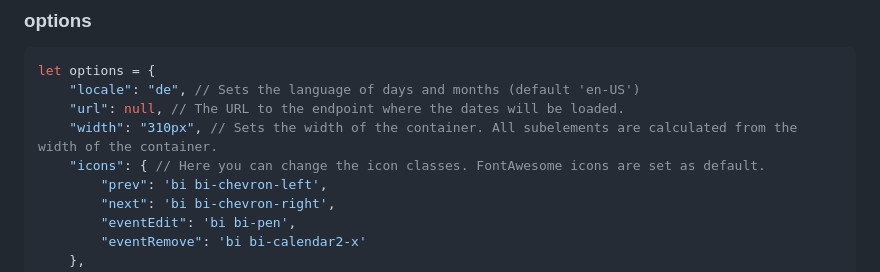
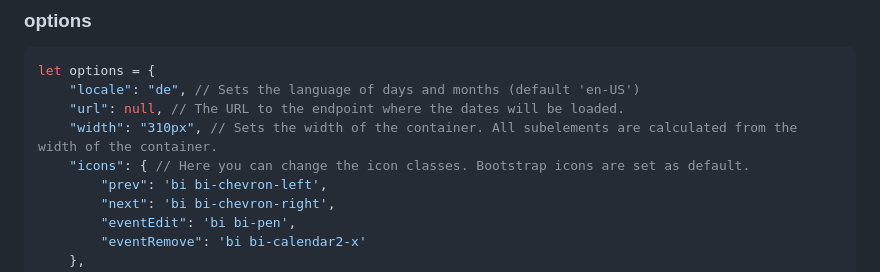
Before and after one commit to ThomasDev-de/jquery-bs-calendar, a Markdown page: README.md, the part around the change. GitHub-like rendering.

Commit message:
Replace defualt icon set in README.md
The default icon set in the README.md instructions was updated from FontAwesome to Bootstrap. This change reflects the actual default settings for the "icons" object in the code, helping developers more accurately understand how to customize the icons.

```diff
--- a/README.md
+++ b/README.md
@@ -10,7 +10,7 @@ let options = {
     "locale": "de", // Sets the language of days and months (default 'en-US')
     "url": null, // The URL to the endpoint where the dates will be loaded.
     "width": "310px", // Sets the width of the container. All subelements are calculated from the width of the container.
-    "icons": { // Here you can change the icon classes. FontAwesome icons are set as default.
+    "icons": { // Here you can change the icon classes. Bootstrap icons are set as default.
         "prev": 'bi bi-chevron-left',
         "next": 'bi bi-chevron-right',
         "eventEdit": 'bi bi-pen',
```
